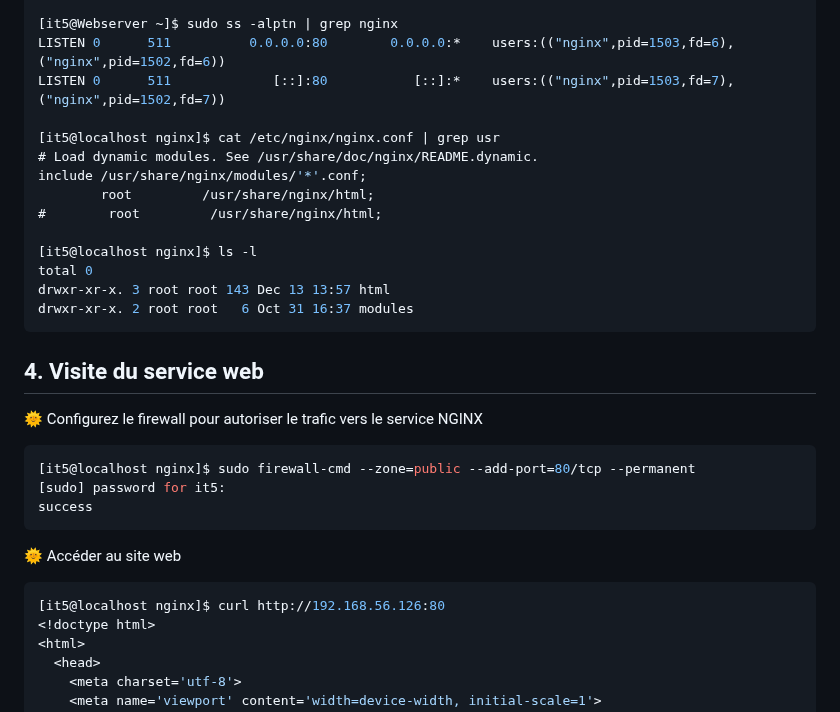
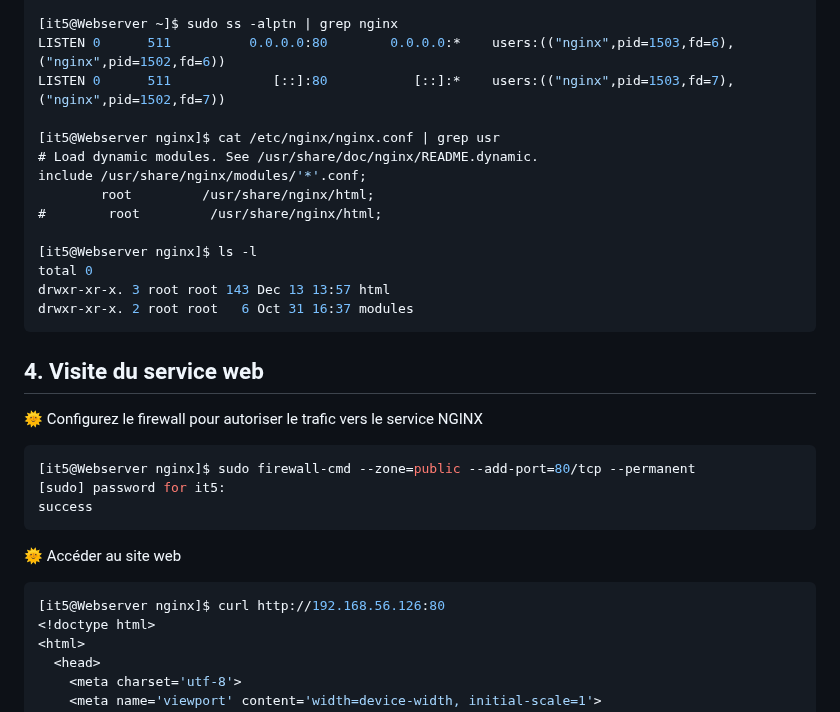
Before and after one commit to lorensviguie/Repo-linux-Lorens, a Markdown page: Tp4-linux.md, the part around one of its changes. Drawn GitHub-style.

````diff
--- a/Tp4-linux.md
+++ b/Tp4-linux.md
@@ -123,13 +123,13 @@ it5         1565    1283  0 14:02 pts/0    00:00:00 grep --color=auto nginx
 LISTEN 0      511          0.0.0.0:80        0.0.0.0:*    users:(("nginx",pid=1503,fd=6),("nginx",pid=1502,fd=6))
 LISTEN 0      511             [::]:80           [::]:*    users:(("nginx",pid=1503,fd=7),("nginx",pid=1502,fd=7))
 
-[it5@localhost nginx]$ cat /etc/nginx/nginx.conf | grep usr
+[it5@Webserver nginx]$ cat /etc/nginx/nginx.conf | grep usr
 # Load dynamic modules. See /usr/share/doc/nginx/README.dynamic.
 include /usr/share/nginx/modules/'*'.conf;
         root         /usr/share/nginx/html;
 #        root         /usr/share/nginx/html;
 
-[it5@localhost nginx]$ ls -l
+[it5@Webserver nginx]$ ls -l
 total 0
 drwxr-xr-x. 3 root root 143 Dec 13 13:57 html
 drwxr-xr-x. 2 root root   6 Oct 31 16:37 modules
@@ -140,7 +140,7 @@ drwxr-xr-x. 2 root root   6 Oct 31 16:37 modules
 🌞 Configurez le firewall pour autoriser le trafic vers le service NGINX
 
 ```c
-[it5@localhost nginx]$ sudo firewall-cmd --zone=public --add-port=80/tcp --permanent
+[it5@Webserver nginx]$ sudo firewall-cmd --zone=public --add-port=80/tcp --permanent
 [sudo] password for it5:
 success
 ```
@@ -148,7 +148,7 @@ success
 🌞 Accéder au site web
 
 ```c
-[it5@localhost nginx]$ curl http://192.168.56.126:80
+[it5@Webserver nginx]$ curl http://192.168.56.126:80
 <!doctype html>
 <html>
   <head>
````
Also changed, not shown: other parts of Tp4-linux.md (+11 -11 lines).
